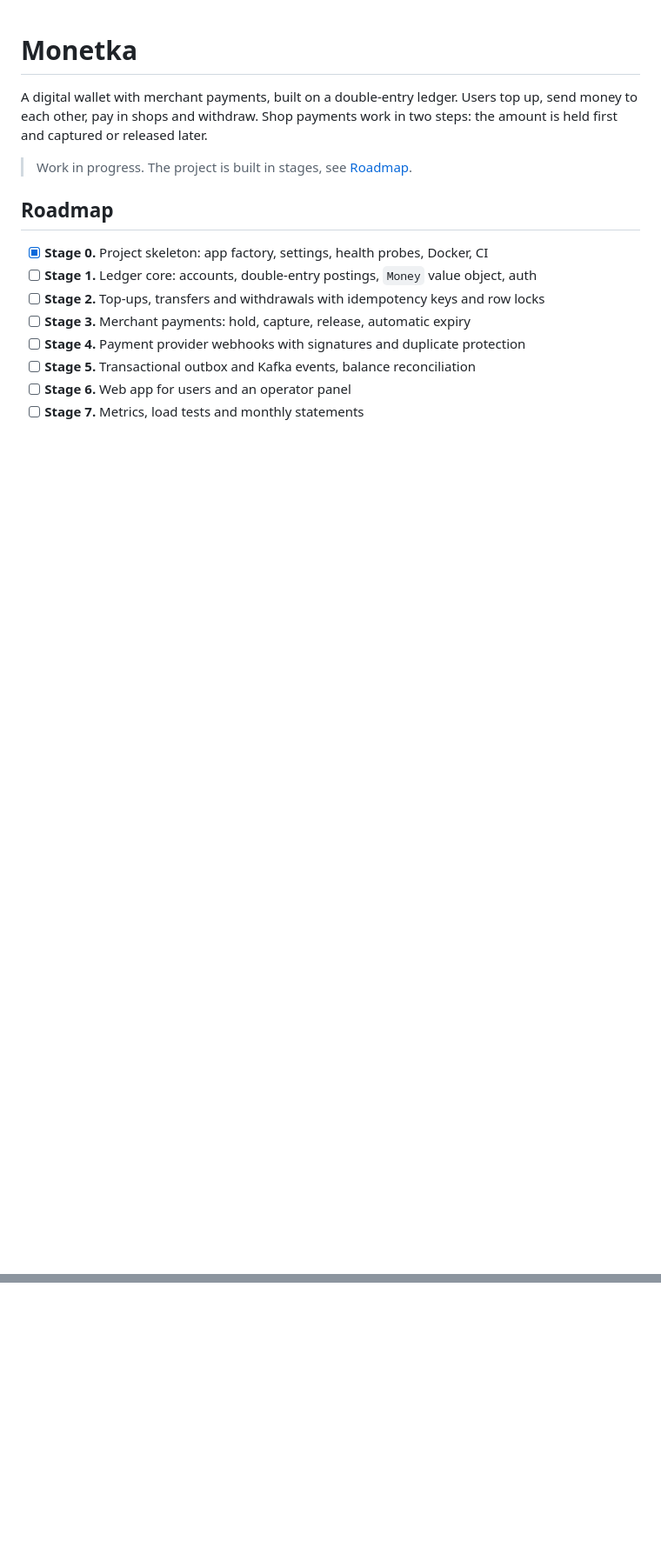
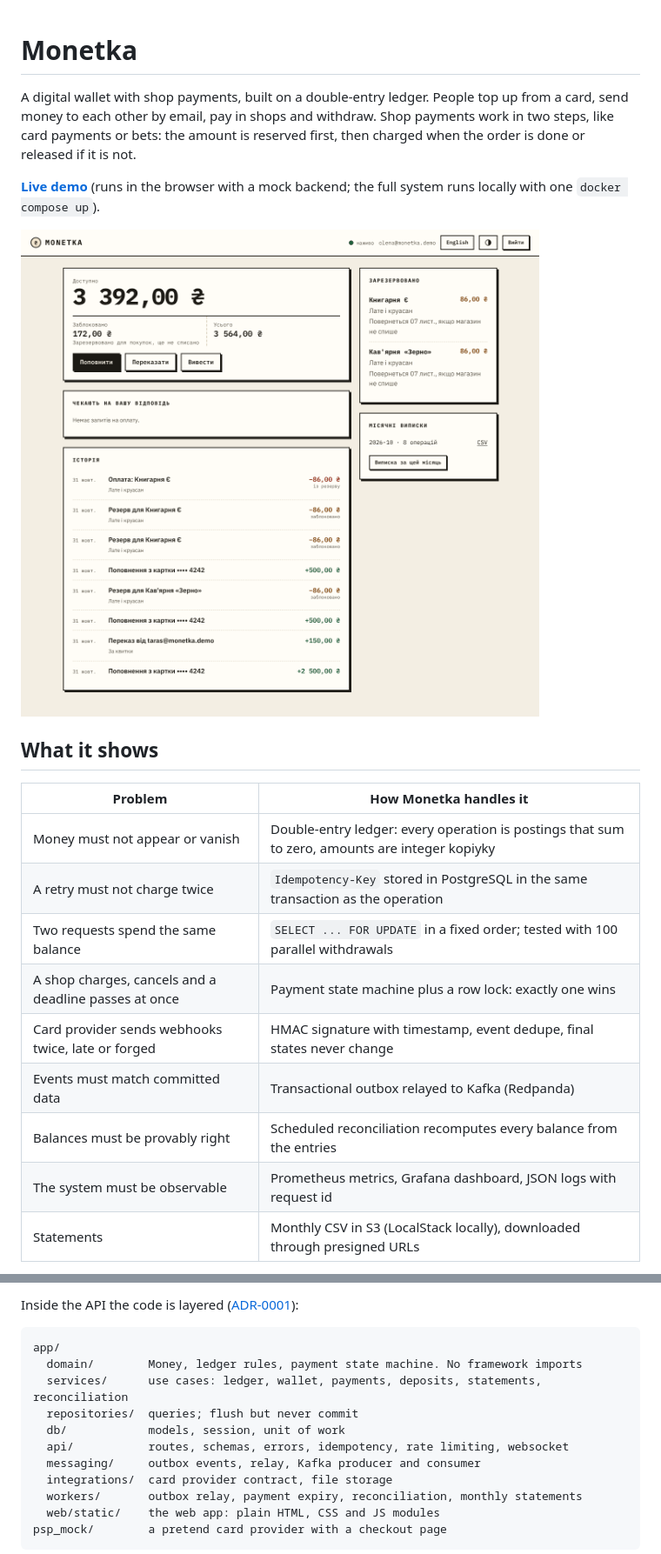
Before and after one commit to ZamotVlad/monetka, a Markdown page: README.md, 2 parts joined by grey strips. Shown at 87% size. GitHub-like rendering; pictures changed too: docs/screenshots/wallet.png (added); blank space fills up the shorter version.

````diff
--- a/README.md
+++ b/README.md
@@ -1,18 +1,26 @@
 # Monetka
 
-A digital wallet with merchant payments, built on a double-entry ledger.
-Users top up, send money to each other, pay in shops and withdraw.
-Shop payments work in two steps: the amount is held first and captured or released later.
+A digital wallet with shop payments, built on a double-entry ledger.
+People top up from a card, send money to each other by email, pay in shops and withdraw.
+Shop payments work in two steps, like card payments or bets: the amount is reserved first,
+then charged when the order is done or released if it is not.
 
-> Work in progress. The project is built in stages, see [Roadmap](#roadmap).
+**[Live demo](https://zamotvlad.github.io/monetka/)** (runs in the browser with a mock
+backend; the full system runs locally with one `docker compose up`).
 
-## Roadmap
+![Wallet](docs/screenshots/wallet.png)
 
-- [x] **Stage 0.** Project skeleton: app factory, settings, health probes, Docker, CI
-- [ ] **Stage 1.** Ledger core: accounts, double-entry postings, `Money` value object, auth
-- [ ] **Stage 2.** Top-ups, transfers and withdrawals with idempotency keys and row locks
-- [ ] **Stage 3.** Merchant payments: hold, capture, release, automatic expiry
-- [ ] **Stage 4.** Payment provider webhooks with signatures and duplicate protection
-- [ ] **Stage 5.** Transactional outbox and Kafka events, balance reconciliation
-- [ ] **Stage 6.** Web app for users and an operator panel
-- [ ] **Stage 7.** Metrics, load tests and monthly statements
+## What it shows
+
+| Problem | How Monetka handles it |
+| --- | --- |
+| Money must not appear or vanish | Double-entry ledger: every operation is postings that sum to zero, amounts are integer kopiyky |
+| A retry must not charge twice | `Idempotency-Key` stored in PostgreSQL in the same transaction as the operation |
+| Two requests spend the same balance | `SELECT ... FOR UPDATE` in a fixed order; tested with 100 parallel withdrawals |
+| A shop charges, cancels and a deadline passes at once | Payment state machine plus a row lock: exactly one wins |
+| Card provider sends webhooks twice, late or forged | HMAC signature with timestamp, event dedupe, final states never change |
+| Events must match committed data | Transactional outbox relayed to Kafka (Redpanda) |
+| Balances must be provably right | Scheduled reconciliation recomputes every balance from the entries |
+| The system must be observable | Prometheus metrics, Grafana dashboard, JSON logs with request id |
+| Statements | Monthly CSV in S3 (LocalStack locally), downloaded through presigned URLs |
+
@@ -18,0 +46,16 @@ Shop payments work in two steps: the amount is held first and captured or releas
+Inside the API the code is layered ([ADR-0001](docs/adr/0001-layered-architecture.md)):
+
+```
+app/
+  domain/        Money, ledger rules, payment state machine. No framework imports
+  services/      use cases: ledger, wallet, payments, deposits, statements, reconciliation
+  repositories/  queries; flush but never commit
+  db/            models, session, unit of work
+  api/           routes, schemas, errors, idempotency, rate limiting, websocket
+  messaging/     outbox events, relay, Kafka producer and consumer
+  integrations/  card provider contract, file storage
+  workers/       outbox relay, payment expiry, reconciliation, monthly statements
+  web/static/    the web app: plain HTML, CSS and JS modules
+psp_mock/        a pretend card provider with a checkout page
+```
+
````
Also changed, not shown: other parts of README.md (+136 -49 lines), docs/adr/0001-layered-architecture.md (+8 -3 lines), docs/adr/0002-double-entry-ledger.md (added, +33 -0 lines), docs/adr/0003-idempotency-and-locking.md (added, +34 -0 lines), docs/adr/0004-outbox-and-kafka.md (added, +27 -0 lines), docs/adr/0005-plain-frontend.md (added, +26 -0 lines), docs/screenshots/checkout.png (added), docs/screenshots/grafana.png (added), docs/screenshots/operator.png (added), docs/screenshots/wallet-phone-dark.png (added).
